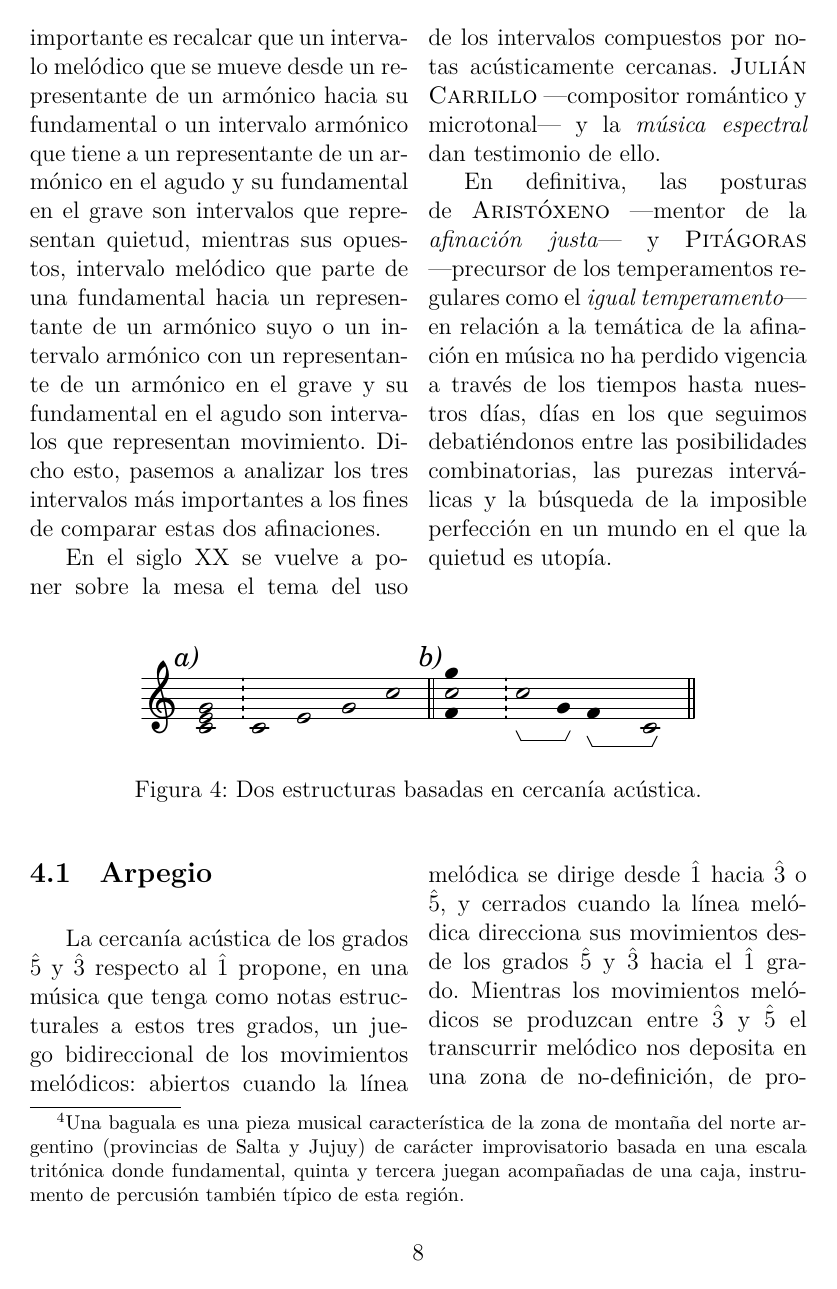
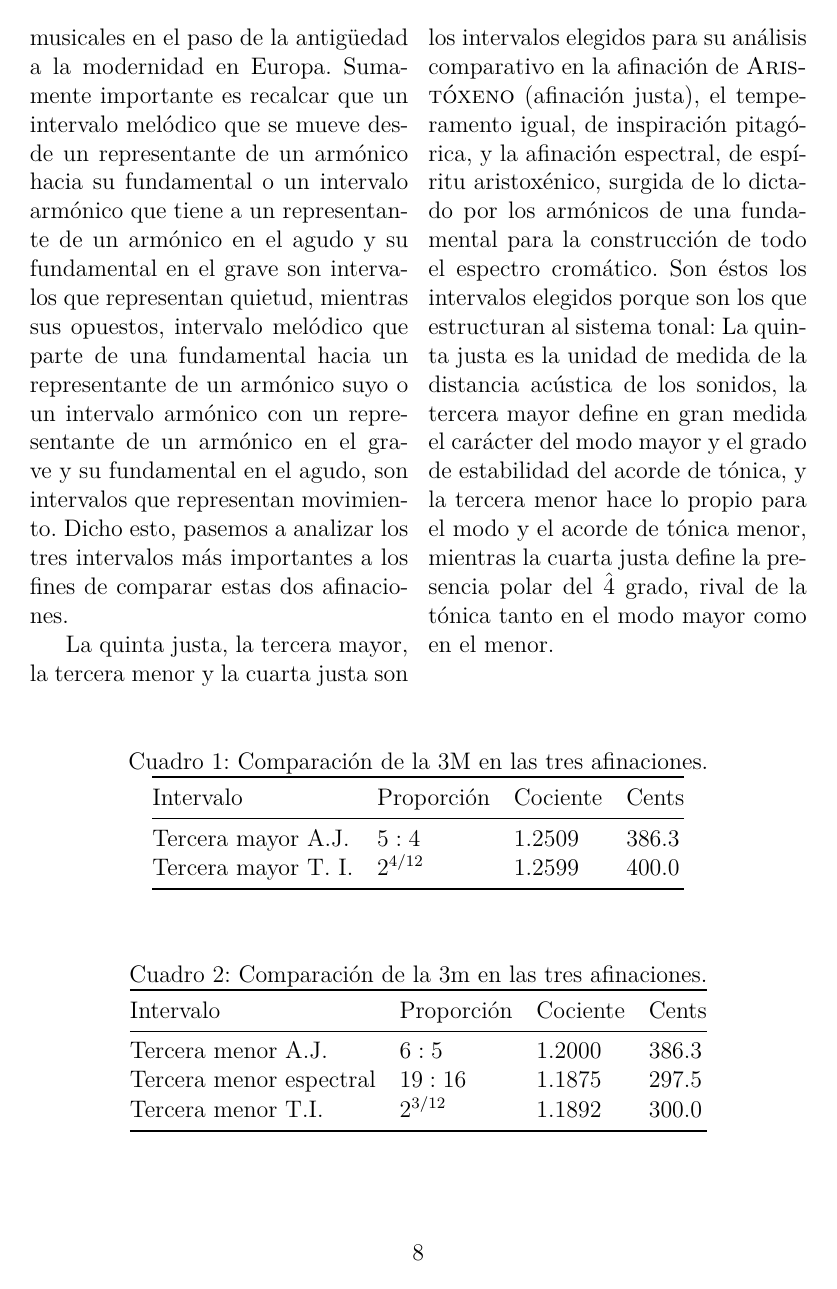
Before and after one commit to notacontranota/analisis_de_escalas, a LaTeX paper (analisis_escalas.tex): page 8 of 14 before the commit and page 8 of 15 after it. The pictures show the PDF file analisis_escalas.pdf that the author committed with the source.

Commit message:
cuadros afinacion

```diff
--- a/analisis_escalas.tex
+++ b/analisis_escalas.tex
@@ -181,10 +182,45 @@ El presente artículo expone un método de análisis de escalas musicales a part
 
-  %TODO: INTERVALOS CON Y SIN RELACIÓN CON LA FUNDAMENTAL:
-  %       SEXTAS MAYORES 5/3 Y 27/16
-  %       TERCERAS MENORES 6/5 Y 19/16
-  %       CUARTAS 4/3 Y 21/16
-  % Relación con el igual temperamento:
-  %   300 parecido a 297.5 (3m chica)
-  %   900 parecido a 905.9 (6M grande)
-  %   500 diferente a 470.8 (21/16) y parecido a 498 (4/3).
+  La quinta justa, la tercera mayor, la tercera menor y la cuarta justa son los intervalos elegidos para su análisis comparativo en la afinación de \textsc{Aristóxeno} (afinación justa), el temperamento igual, de inspiración pitagórica, y la afinación espectral, de espíritu aristoxénico, surgida de lo dictado por los armónicos de una fundamental para la construcción de todo el espectro cromático. Son éstos los intervalos elegidos porque son los que estructuran al sistema tonal: La quinta justa es la unidad de medida de la distancia acústica de los sonidos, la tercera mayor define en gran medida el carácter del modo mayor y el grado de estabilidad del acorde de tónica, y la tercera menor hace lo propio para el modo y el acorde de tónica menor, mientras la cuarta justa define la presencia polar del \grado{4} grado, rival de la tónica tanto en el modo mayor como en el menor.
+\end{multicols}
 
+  \begin{table}[ht]
+  \centering
+  \caption{Comparación de la 3M en las tres afinaciones.}\label{tab:3M}
+  \begin{tabular}{@{}llll@{}}
+  \toprule
+  Intervalo           & Proporción  & Cociente  & Cents   \\ \midrule
+  Tercera mayor A.J.  & $5:4$       & $1.2509$  & $386.3$ \\
+  Tercera mayor T. I. & $2^{4/12}$  & $1.2599$  & $400.0$ \\ \bottomrule
+  \end{tabular}
+  \end{table}
+
+
+  \begin{table}[ht]
+  \centering
+  \caption{Comparación de la 3m en las tres afinaciones.}\label{tab:3m}
+  \begin{tabular}{@{}llll@{}}
+  \toprule
+  Intervalo               & Proporción  & Cociente & Cents   \\ \midrule
+  Tercera menor A.J.      & $6:5$       & $1.2000$ & $386.3$ \\
+  Tercera menor espectral & $19:16$     & $1.1875$ & $297.5$ \\
+  Tercera menor T.I.      & $2^{3/12}$  & $1.1892$ & $300.0$ \\ \bottomrule
+  \end{tabular}
+  \end{table}
+
+  \begin{table}[ht]
+  \centering
+  \caption{Comparación de la 5J en las tres afinaciones.}\label{tab:5J}
+  \begin{tabular}{llll}
+  \hline
+  Intervalo                 & Proporción  & Cociente & Cents   \\ \hline
+  Quinta justa A.J. y A.E.  & $3:2$       & $1.5000$ & $701.9$ \\
+  Quinta justa T.I.         & $2^{7/12}$  & $1.4983$ & $700.0$ \\ \bottomrule
+  \end{tabular}
+  \end{table}
+
+  \begin{table}[ht]
+  \centering
+  \caption{Comparación de la 4J en las tres afinaciones.}\label{tab:4J}
+  \begin{tabular}{llll}
+  \hline
+  Intervalo          & Proporción & Cociente & Cents    \\ \hline
@@ -191,3 +230,10 @@ El presente artículo expone un método de análisis de escalas musicales a part
+  \end{tabular}
+  \end{table}
+
+\begin{multicols}{2}
+  En los Cuadros~\ref{tab:3M}, \ref{tab:3m}, \ref{tab:5J} y \ref{tab:4J} se presentan algunos números representativos de los intervalos acá comparados que a continuación, tras su interpretación, nos revelarán un importante cambio en cómo percibimos los modos mayor y menor en las tres afinaciones.
+
+  %TODO: 4J 683/512 como más cercana a la inversión de la 5J.
   En el siglo XX se vuelve a poner sobre la mesa el tema del uso de los intervalos compuestos por notas acústicamente cercanas. \textsc{Julián Carrillo} ---compositor romántico y microtonal--- y la \emph{música espectral} dan testimonio de ello.
 
   En definitiva, las posturas de \textsc{Aristóxeno} ---mentor de la \emph{afinación justa}--- y \textsc{Pitágoras} ---precursor de los temperamentos regulares como el \emph{igual temperamento}--- en relación a la temática de la afinación en música no ha perdido vigencia a través de los tiempos hasta nuestros días, días en los que seguimos debatiéndonos entre las posibilidades combinatorias, las purezas interválicas y la búsqueda de la imposible perfección en un mundo en el que la quietud es utopía.
```
Also changed, not shown: analisis_escalas.pdf, analisis_escalas.tex (8 more changed lines).
